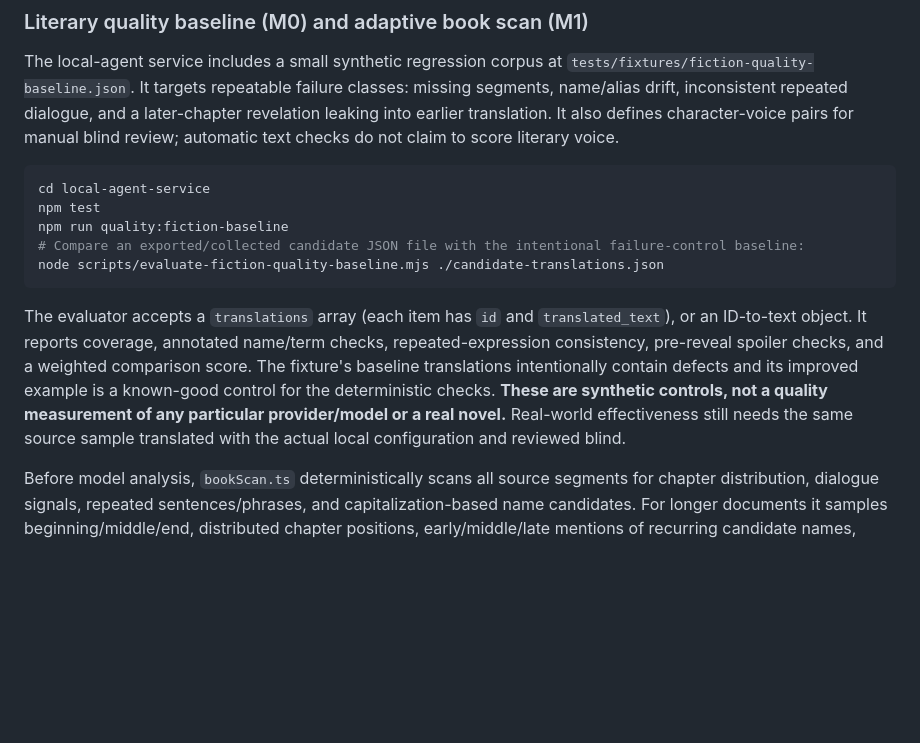
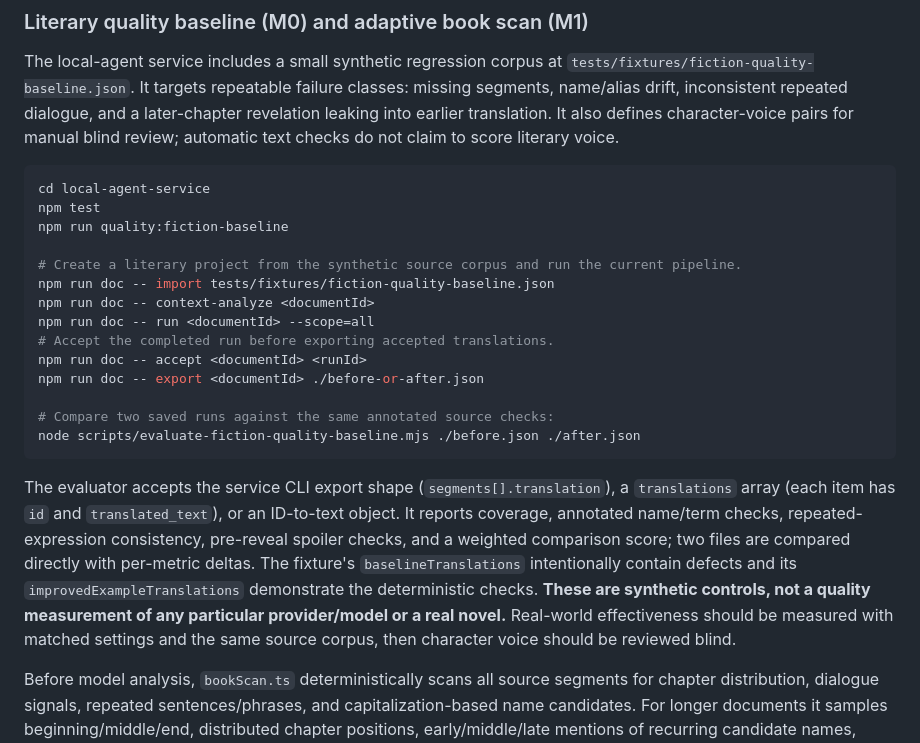
Before and after one commit to devweekly/vocal-saga, a Markdown page: local-agent-service/README.md, the part around the change. Rendered like a GitHub page; blank space fills up the shorter version.

Commit message:
docs(local-agent): document before-after quality comparison workflow

````diff
--- a/local-agent-service/README.md
+++ b/local-agent-service/README.md
@@ -109,11 +109,20 @@ The local-agent service includes a small synthetic regression corpus at `tests/f
 cd local-agent-service
 npm test
 npm run quality:fiction-baseline
-# Compare an exported/collected candidate JSON file with the intentional failure-control baseline:
-node scripts/evaluate-fiction-quality-baseline.mjs ./candidate-translations.json
+
+# Create a literary project from the synthetic source corpus and run the current pipeline.
+npm run doc -- import tests/fixtures/fiction-quality-baseline.json
+npm run doc -- context-analyze <documentId>
+npm run doc -- run <documentId> --scope=all
+# Accept the completed run before exporting accepted translations.
+npm run doc -- accept <documentId> <runId>
+npm run doc -- export <documentId> ./before-or-after.json
+
+# Compare two saved runs against the same annotated source checks:
+node scripts/evaluate-fiction-quality-baseline.mjs ./before.json ./after.json
 ```
 
-The evaluator accepts a `translations` array (each item has `id` and `translated_text`), or an ID-to-text object. It reports coverage, annotated name/term checks, repeated-expression consistency, pre-reveal spoiler checks, and a weighted comparison score. The fixture's baseline translations intentionally contain defects and its improved example is a known-good control for the deterministic checks. **These are synthetic controls, not a quality measurement of any particular provider/model or a real novel.** Real-world effectiveness still needs the same source sample translated with the actual local configuration and reviewed blind.
+The evaluator accepts the service CLI export shape (`segments[].translation`), a `translations` array (each item has `id` and `translated_text`), or an ID-to-text object. It reports coverage, annotated name/term checks, repeated-expression consistency, pre-reveal spoiler checks, and a weighted comparison score; two files are compared directly with per-metric deltas. The fixture's `baselineTranslations` intentionally contain defects and its `improvedExampleTranslations` demonstrate the deterministic checks. **These are synthetic controls, not a quality measurement of any particular provider/model or a real novel.** Real-world effectiveness should be measured with matched settings and the same source corpus, then character voice should be reviewed blind.
 
 Before model analysis, `bookScan.ts` deterministically scans all source segments for chapter distribution, dialogue signals, repeated sentences/phrases, and capitalization-based name candidates. For longer documents it samples beginning/middle/end, distributed chapter positions, early/middle/late mentions of recurring candidate names, repeated phrases and dialogue-dense segments, with a maximum of 72 samples (850 source characters per sample). Short documents within the limit are sampled in full. Each selected segment carries sampling reasons in the persisted Context Graph run progress, and graph evidence now includes its source segment ordinal and chapter path.
 
````
